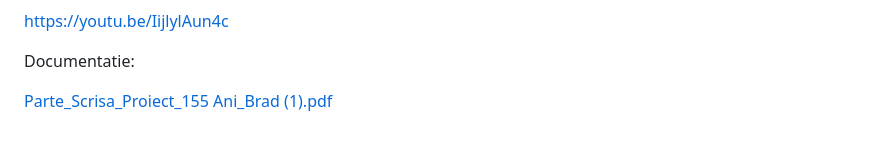
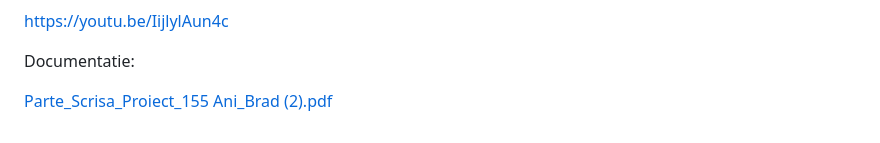
Before and after one commit to ArlinTheWizard/Ltaiapp, a Markdown page: README.md, the part around the change. Rendered like a GitHub page.

```diff
--- a/README.md
+++ b/README.md
@@ -89,5 +89,4 @@ https://youtu.be/IijlylAun4c
 
 Documentatie:
 
-
-[Parte_Scrisa_Proiect_155 Ani_Brad (1).pdf](https://github.com/user-attachments/files/16393732/Parte_Scrisa_Proiect_155.Ani_Brad.1.pdf)
+[Parte_Scrisa_Proiect_155 Ani_Brad (2).pdf](https://github.com/user-attachments/files/16393919/Parte_Scrisa_Proiect_155.Ani_Brad.2.pdf)
```
